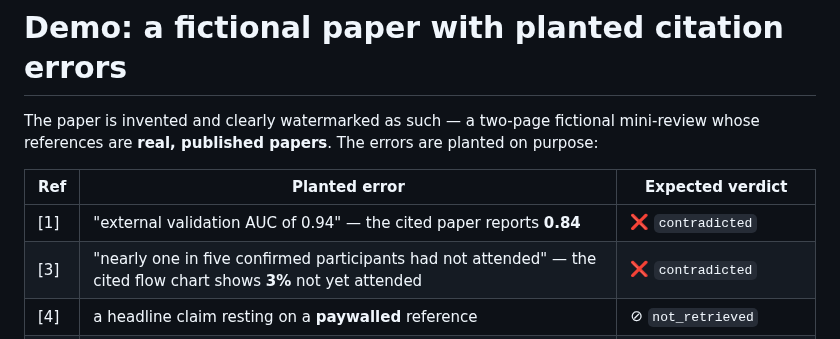
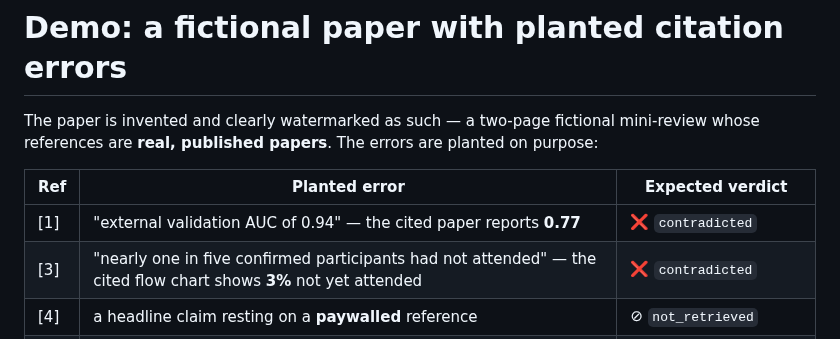
Before and after one commit to defraction0/PaperTrace, a Markdown page: examples/demo/README.md, the part around the change. Drawn GitHub-style.

```diff
--- a/examples/demo/README.md
+++ b/examples/demo/README.md
@@ -6,7 +6,7 @@ planted on purpose:
 
 | Ref | Planted error | Expected verdict |
 |---|---|---|
-| [1] | "external validation AUC of 0.94" — the cited paper reports **0.84** | ❌ `contradicted` |
+| [1] | "external validation AUC of 0.94" — the cited paper reports **0.77** | ❌ `contradicted` |
 | [3] | "nearly one in five confirmed participants had not attended" — the cited flow chart shows **3%** not yet attended | ❌ `contradicted` |
 | [4] | a headline claim resting on a **paywalled** reference | ⊘ `not_retrieved` |
 | — | "Routine imaging archives are among the largest untapped screening resources in medicine." — assertive, **no citation** | flagged in the uncited register |
```
Also changed, not shown: README.md (+2 -2 lines), docs/report_editor.png (added), docs/report_terminal.png (added), 1 other file.
